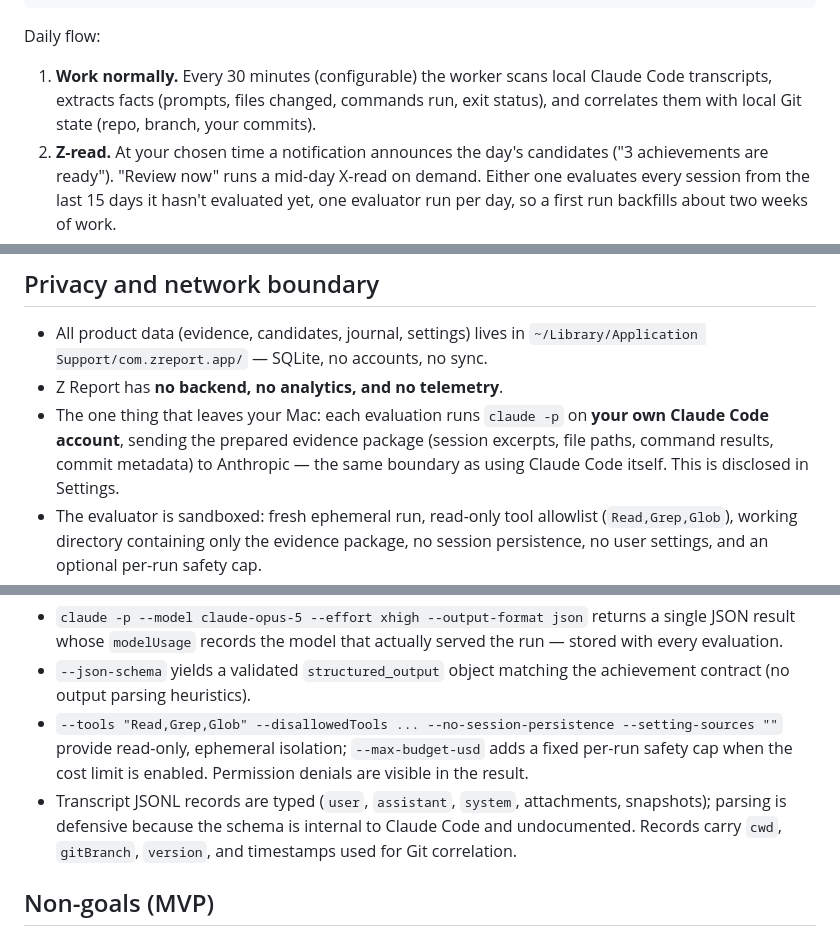
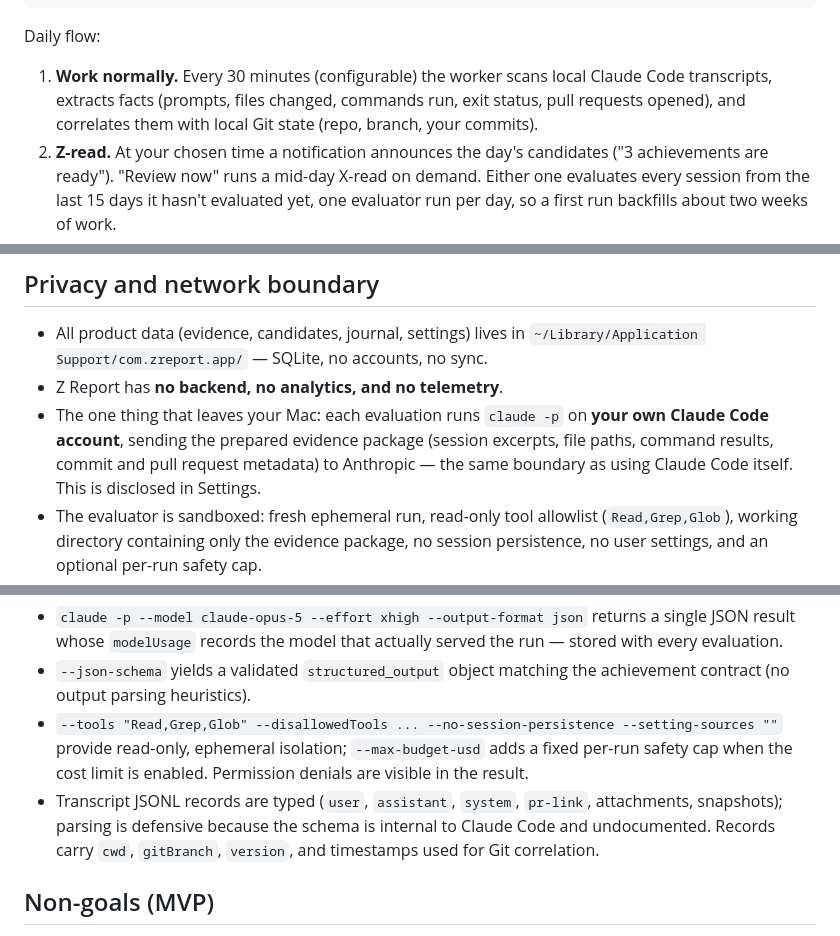
Before and after one commit to alikayhan/z-report, a Markdown page: README.md, 3 parts joined by grey strips. Drawn GitHub-style.

Commit message:
docs: note pull request facts in flow and privacy

```diff
--- a/README.md
+++ b/README.md
@@ -28,7 +28,8 @@ Daily flow:
 
 1. **Work normally.** Every 30 minutes (configurable) the worker scans local Claude
    Code transcripts, extracts facts (prompts, files changed, commands run, exit
-   status), and correlates them with local Git state (repo, branch, your commits).
+   status, pull requests opened), and correlates them with local Git state (repo,
+   branch, your commits).
 2. **Z-read.** At your chosen time a notification announces the day's candidates
    ("3 achievements are ready"). "Review now" runs a mid-day X-read on demand. Either
    one evaluates every session from the last 15 days it hasn't evaluated yet, one
@@ -68,7 +69,7 @@ URLs are kept.
 - Z Report has **no backend, no analytics, and no telemetry**.
 - The one thing that leaves your Mac: each evaluation runs `claude -p` on **your own
   Claude Code account**, sending the prepared evidence package (session excerpts,
-  file paths, command results, commit metadata) to Anthropic — the same boundary as
+  file paths, command results, commit and pull request metadata) to Anthropic — the same boundary as
   using Claude Code itself. This is disclosed in Settings.
 - The evaluator is sandboxed: fresh ephemeral run, read-only tool allowlist
   (`Read,Grep,Glob`), working directory containing only the evidence package,
@@ -106,10 +107,10 @@ Verified against Claude Code 2.1.215:
   --setting-sources ""` provide read-only, ephemeral isolation; `--max-budget-usd`
   adds a fixed per-run safety cap when the cost limit is enabled. Permission denials
   are visible in the result.
-- Transcript JSONL records are typed (`user`, `assistant`, `system`, attachments,
-  snapshots); parsing is defensive because the schema is internal to Claude Code and
-  undocumented. Records carry `cwd`, `gitBranch`, `version`, and timestamps used for
-  Git correlation.
+- Transcript JSONL records are typed (`user`, `assistant`, `system`, `pr-link`,
+  attachments, snapshots); parsing is defensive because the schema is internal to
+  Claude Code and undocumented. Records carry `cwd`, `gitBranch`, `version`, and
+  timestamps used for Git correlation.
 
 ## Non-goals (MVP)
 
```
